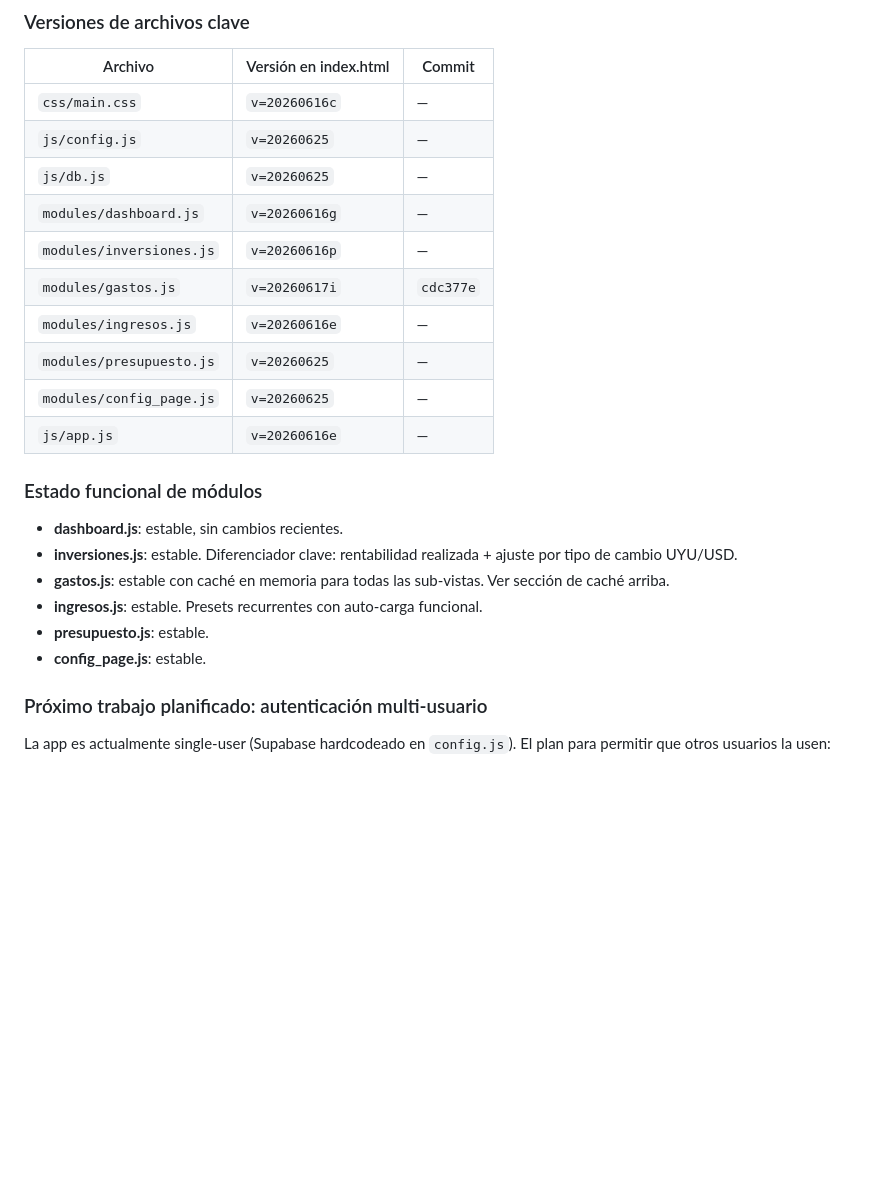
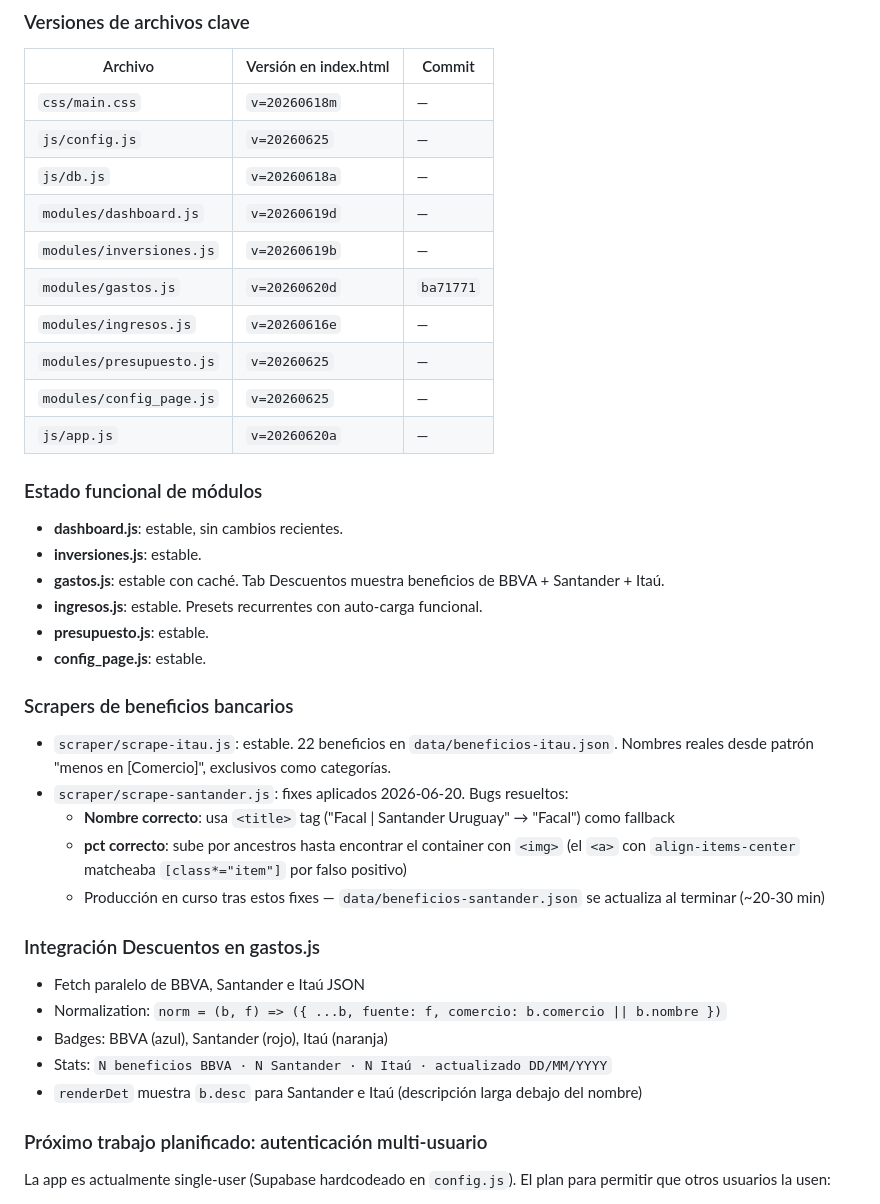
Before and after one commit to MTroccoli/finanzas-web, a Markdown page: CLAUDE.md, the part around one of its changes. Rendered like a GitHub page; blank space fills up the shorter version.

Commit message:
docs: actualizar CLAUDE.md con estado sesión 2026-06-20
Co-Authored-By: Claude <noreply@anthropic.com>

```diff
--- a/CLAUDE.md
+++ b/CLAUDE.md
@@ -463,24 +463,38 @@ Plotly.newPlot('id', traces, {
 ### Versiones de archivos clave
 | Archivo | Versión en index.html | Commit |
 |---|---|---|
-| `css/main.css` | `v=20260616c` | — |
+| `css/main.css` | `v=20260618m` | — |
 | `js/config.js` | `v=20260625` | — |
-| `js/db.js` | `v=20260625` | — |
-| `modules/dashboard.js` | `v=20260616g` | — |
-| `modules/inversiones.js` | `v=20260616p` | — |
-| `modules/gastos.js` | `v=20260617i` | `cdc377e` |
+| `js/db.js` | `v=20260618a` | — |
+| `modules/dashboard.js` | `v=20260619d` | — |
+| `modules/inversiones.js` | `v=20260619b` | — |
+| `modules/gastos.js` | `v=20260620d` | `ba71771` |
 | `modules/ingresos.js` | `v=20260616e` | — |
 | `modules/presupuesto.js` | `v=20260625` | — |
 | `modules/config_page.js` | `v=20260625` | — |
-| `js/app.js` | `v=20260616e` | — |
+| `js/app.js` | `v=20260620a` | — |
 
 ### Estado funcional de módulos
 - **dashboard.js**: estable, sin cambios recientes.
-- **inversiones.js**: estable. Diferenciador clave: rentabilidad realizada + ajuste por tipo de cambio UYU/USD.
-- **gastos.js**: estable con caché en memoria para todas las sub-vistas. Ver sección de caché arriba.
+- **inversiones.js**: estable.
+- **gastos.js**: estable con caché. Tab Descuentos muestra beneficios de BBVA + Santander + Itaú.
 - **ingresos.js**: estable. Presets recurrentes con auto-carga funcional.
 - **presupuesto.js**: estable.
 - **config_page.js**: estable.
+
+### Scrapers de beneficios bancarios
+- `scraper/scrape-itau.js`: estable. 22 beneficios en `data/beneficios-itau.json`. Nombres reales desde patrón "menos en [Comercio]", exclusivos como categorías.
+- `scraper/scrape-santander.js`: fixes aplicados 2026-06-20. Bugs resueltos:
+  - **Nombre correcto**: usa `<title>` tag ("Facal | Santander Uruguay" → "Facal") como fallback
+  - **pct correcto**: sube por ancestros hasta encontrar el container con `<img>` (el `<a>` con `align-items-center` matcheaba `[class*="item"]` por falso positivo)
+  - Producción en curso tras estos fixes — `data/beneficios-santander.json` se actualiza al terminar (~20-30 min)
+
+### Integración Descuentos en gastos.js
+- Fetch paralelo de BBVA, Santander e Itaú JSON
+- Normalization: `norm = (b, f) => ({ ...b, fuente: f, comercio: b.comercio || b.nombre })`
+- Badges: BBVA (azul), Santander (rojo), Itaú (naranja)
+- Stats: `N beneficios BBVA · N Santander · N Itaú · actualizado DD/MM/YYYY`
+- `renderDet` muestra `b.desc` para Santander e Itaú (descripción larga debajo del nombre)
 
 ### Próximo trabajo planificado: autenticación multi-usuario
 La app es actualmente single-user (Supabase hardcodeado en `config.js`). El plan para permitir que otros usuarios la usen:
```
Also changed, not shown: other parts of CLAUDE.md (+1 -1 lines).
